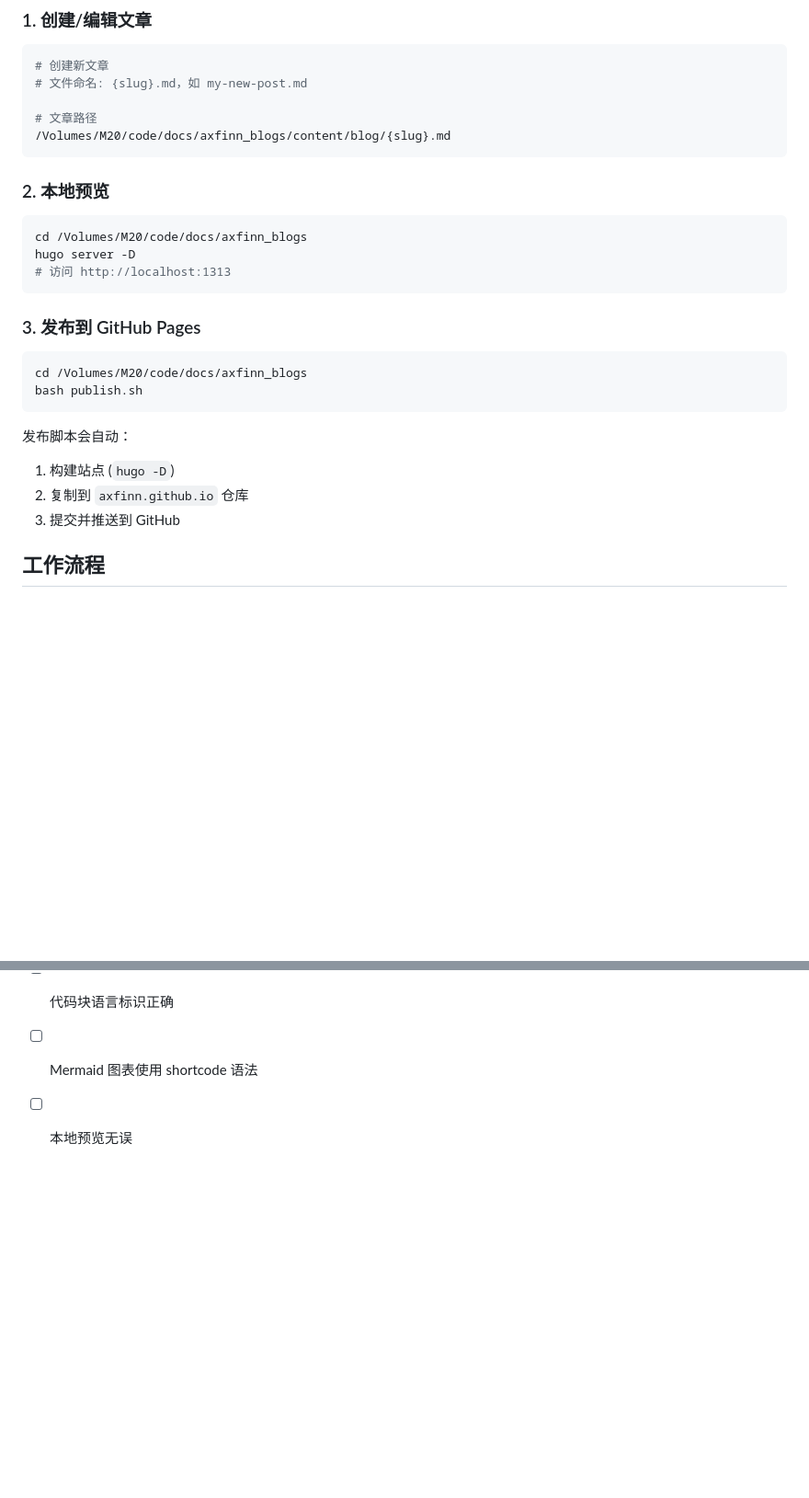
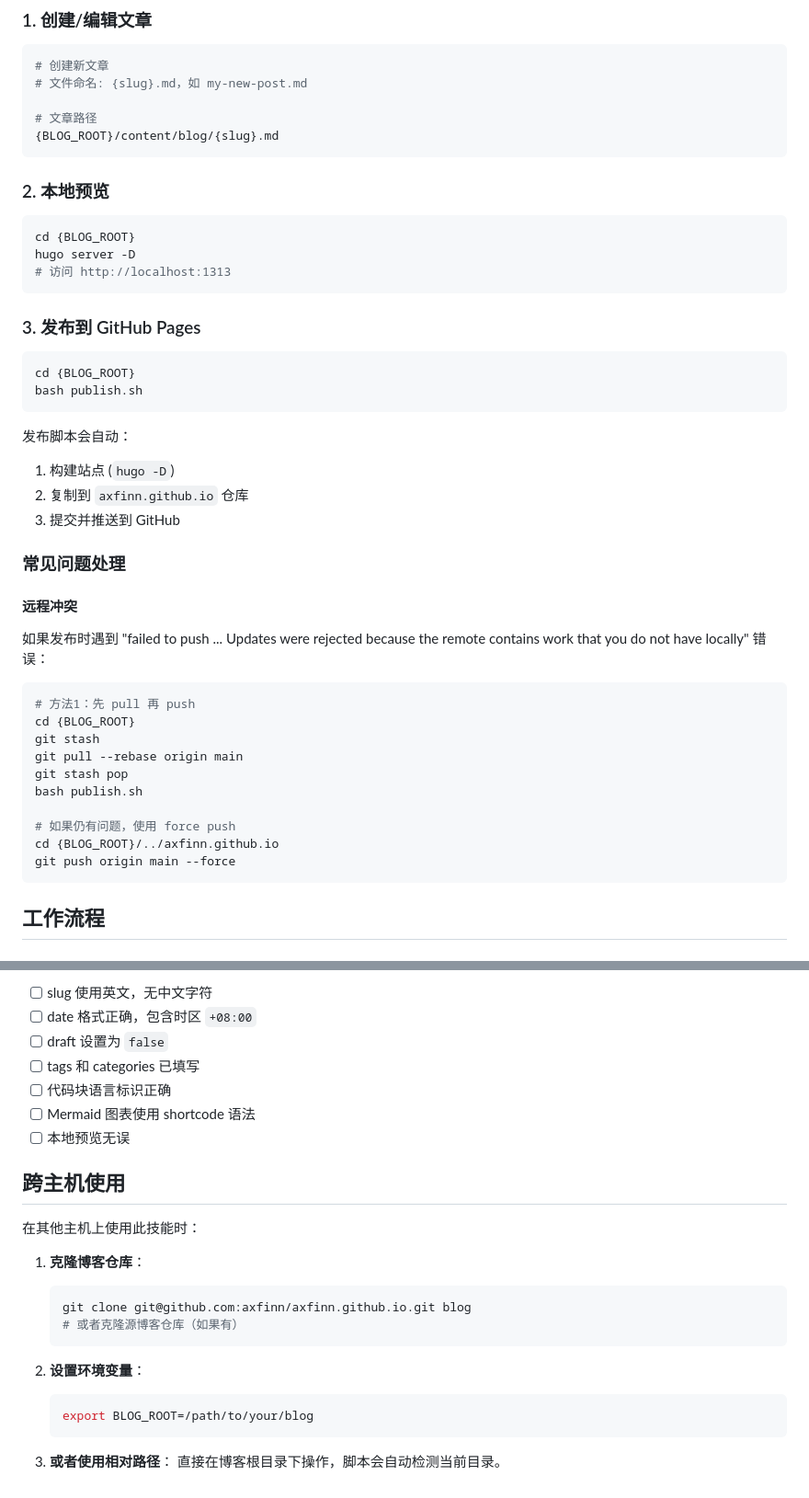
Before and after one commit to axfinn/skills, a Markdown page: blog-sync/SKILL.md, 2 parts joined by grey strips. Shown at 92% size. GitHub-like rendering; blank space fills up the shorter version.

Commit message:
feat: blog-sync 支持跨主机使用并添加仓库信息
- 支持环境变量 BLOG_ROOT 配置博客目录
- 支持检测当前目录是否为 Hugo 项目
- 添加博客源文件仓库和发布仓库地址
- 添加跨主机使用说明

Co-Authored-By: Claude Opus 4.6 <noreply@anthropic.com>

````diff
--- a/blog-sync/SKILL.md
+++ b/blog-sync/SKILL.md
@@ -116,13 +144,13 @@ $$
 # 文件命名: {slug}.md，如 my-new-post.md
 
 # 文章路径
-/Volumes/M20/code/docs/axfinn_blogs/content/blog/{slug}.md
+{BLOG_ROOT}/content/blog/{slug}.md
 ```
 
 ### 2. 本地预览
 
 ```bash
-cd /Volumes/M20/code/docs/axfinn_blogs
+cd {BLOG_ROOT}
 hugo server -D
 # 访问 http://localhost:1313
 ```
@@ -130,7 +158,7 @@ hugo server -D
 ### 3. 发布到 GitHub Pages
 
 ```bash
-cd /Volumes/M20/code/docs/axfinn_blogs
+cd {BLOG_ROOT}
 bash publish.sh
 ```
 
@@ -138,6 +166,24 @@ bash publish.sh
 1. 构建站点 (`hugo -D`)
 2. 复制到 `axfinn.github.io` 仓库
 3. 提交并推送到 GitHub
+
+### 常见问题处理
+
+#### 远程冲突
+如果发布时遇到 "failed to push ... Updates were rejected because the remote contains work that you do not have locally" 错误：
+
+```bash
+# 方法1：先 pull 再 push
+cd {BLOG_ROOT}
+git stash
+git pull --rebase origin main
+git stash pop
+bash publish.sh
+
+# 如果仍有问题，使用 force push
+cd {BLOG_ROOT}/../axfinn.github.io
+git push origin main --force
+```
 
 ## 工作流程
 
@@ -181,3 +227,21 @@ nps-proxy-tcp.md       # TCP代理实现
 - [ ] 代码块语言标识正确
 - [ ] Mermaid 图表使用 shortcode 语法
 - [ ] 本地预览无误
+
+## 跨主机使用
+
+在其他主机上使用此技能时：
+
+1. **克隆博客仓库**：
+   ```bash
+   git clone git@github.com:axfinn/axfinn.github.io.git blog
+   # 或者克隆源博客仓库（如果有）
+   ```
+
+2. **设置环境变量**：
+   ```bash
+   export BLOG_ROOT=/path/to/your/blog
+   ```
+
+3. **或者使用相对路径**：
+   直接在博客根目录下操作，脚本会自动检测当前目录。
````
Also changed, not shown: other parts of blog-sync/SKILL.md (+30 -2 lines).
